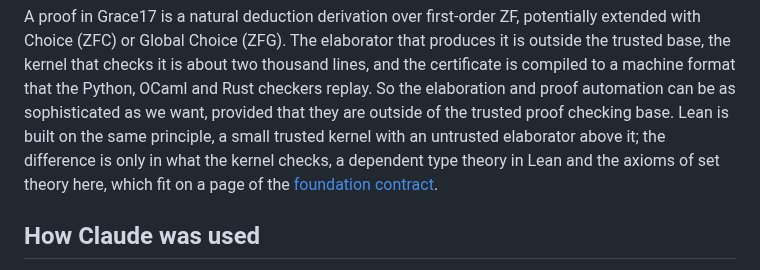
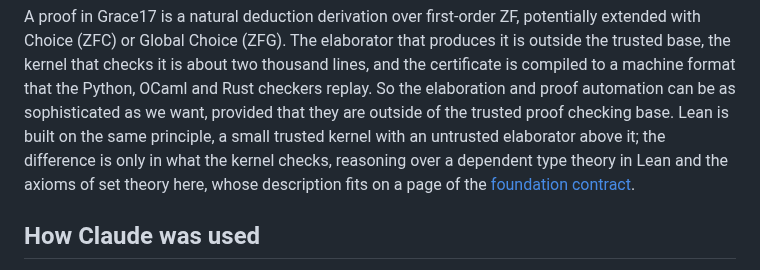
Before and after one commit to grace17-prover/grace17, a Markdown page: docs/cycle-double-cover.md, the part around the change. Rendered like a GitHub page.

Commit message:
docs: what the kernel checks

```diff
--- a/docs/cycle-double-cover.md
+++ b/docs/cycle-double-cover.md
@@ -618,9 +618,9 @@ that the Python, OCaml and Rust checkers replay. So the elaboration and proof
 automation can be as sophisticated as we want, provided that they are outside
 of the trusted proof checking base. Lean is built on the same principle, a
 small trusted kernel with an untrusted elaborator above it; the difference is
-only in what the kernel checks, a dependent type theory in Lean and the axioms
-of set theory here, which fit on a page of the [foundation
-contract](foundations.md).
+only in what the kernel checks, reasoning over a dependent type theory in Lean
+and the axioms of set theory here, whose description fits on a page of the
+[foundation contract](foundations.md).
 
 ## How Claude was used
 
```
